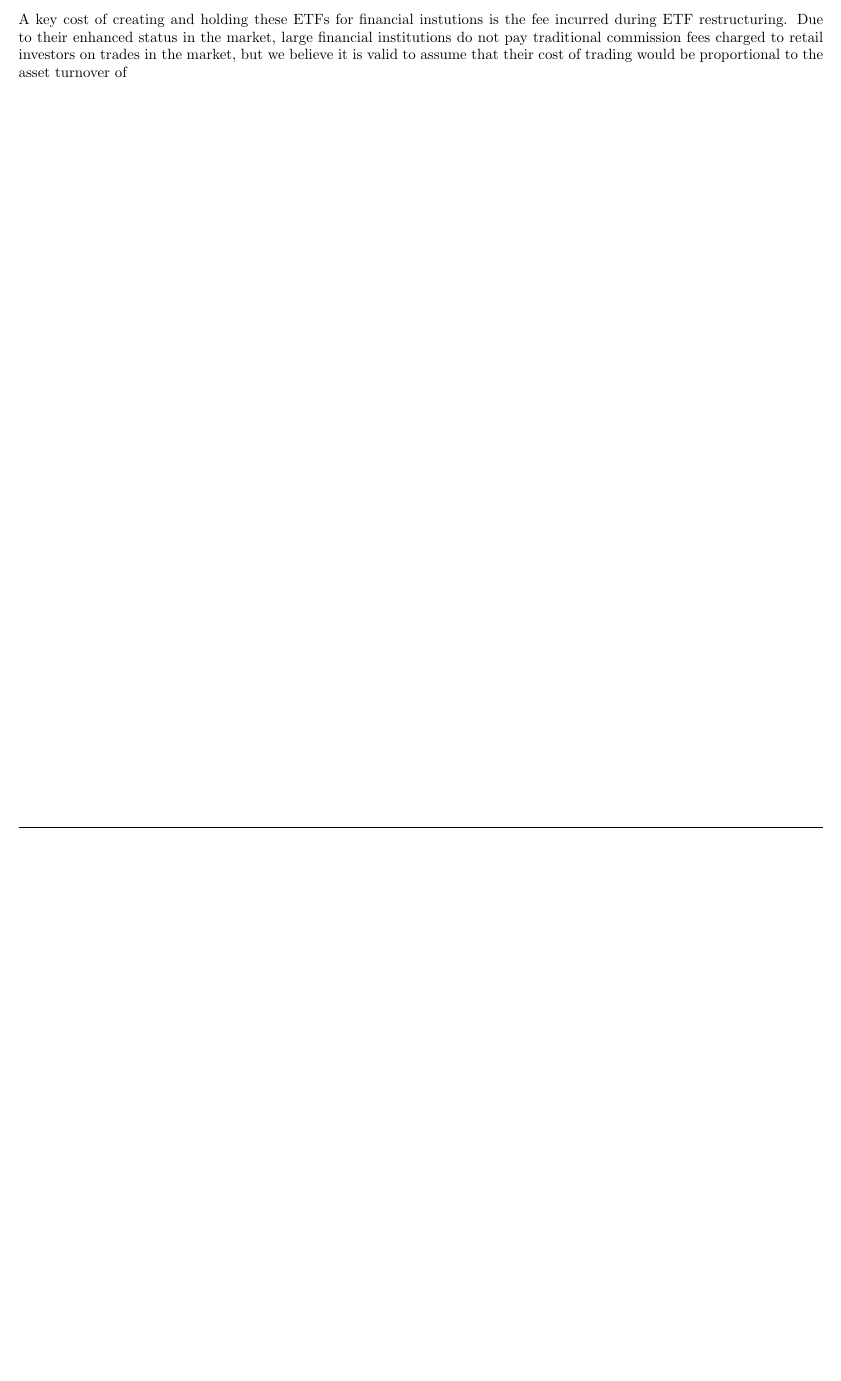
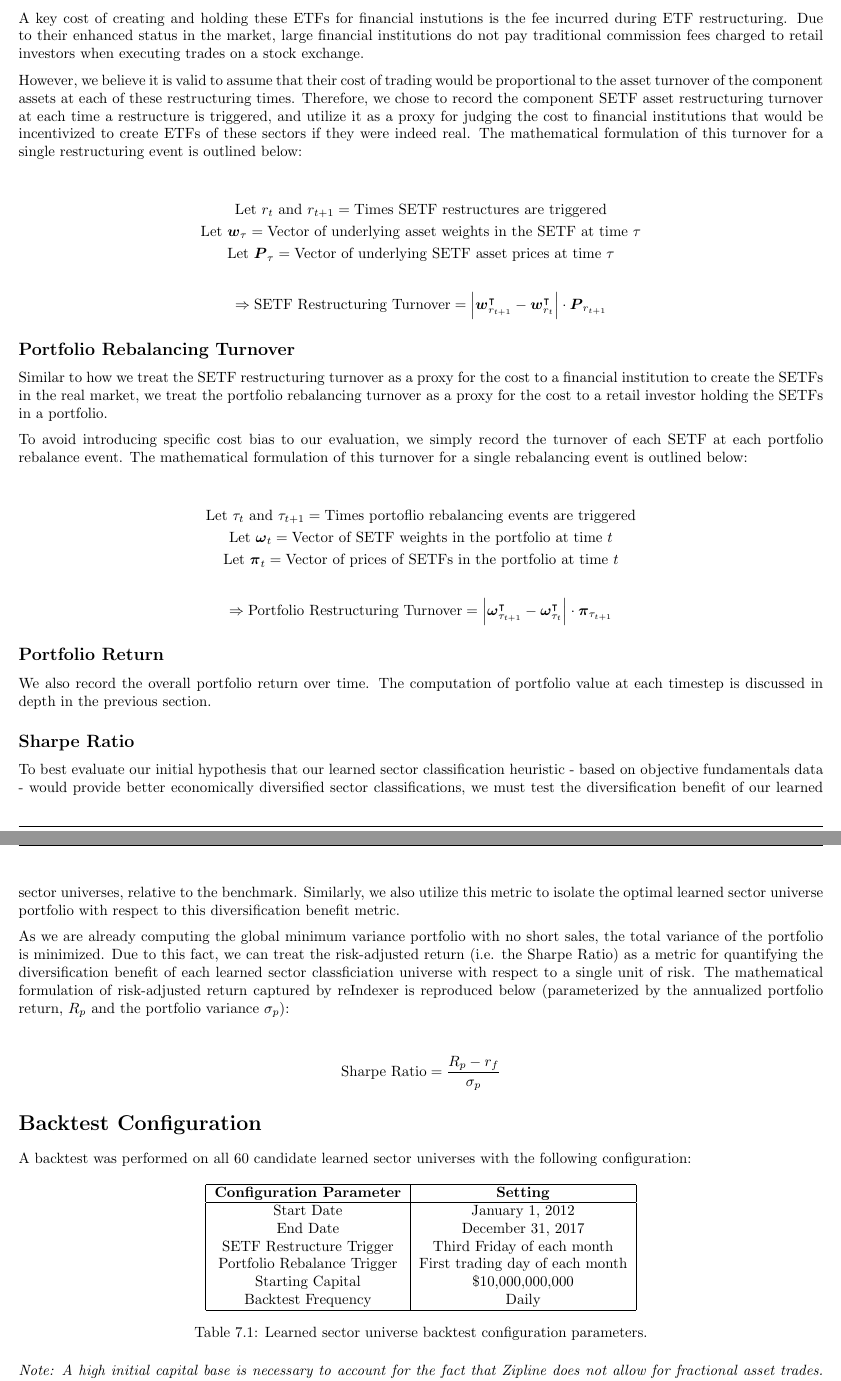
Before and after one commit to rukmal/MS-Thesis-Learned-Sectors-Report, a LaTeX thesis (main.tex, which reads sections/candidate_universe_ranking.tex): part of page 23 of 36 before the commit and two parts of pages 23 and 24 of 37 after it, the two joined at a grey line, cut so that both start at the same text, the shorter picture padded with empty space. Compiled offline with pdfLaTeX.

Commit message:
[rukmal] finished candidate universe ranking section

```diff
--- a/sections/candidate_universe_ranking.tex
+++ b/sections/candidate_universe_ranking.tex
@@ -198,6 +198,69 @@ To fully address RG-2 (see Section~\ref{research_goals:specific_research_goals})
 
 As described above, a SETF event is the recomputation of constituent asset weights in a synthetic ETF, and is a user-configurable triggered event. In the financial markets today, sector ETFs are typically created and sold by financial institutions. This abundance of ETFs provides increased liquidity to the market, while also reducing the barrier for entry to retail investors to gain exposure to specific sectors.
 
-A key cost of creating and holding these ETFs for financial instutions is the fee incurred during ETF restructuring. Due to their enhanced status in the market, large financial institutions do not pay traditional commission fees charged to retail investors on trades in the market, but we believe it is valid to assume that their cost of trading would be proportional to the asset turnover of
+A key cost of creating and holding these ETFs for financial instutions is the fee incurred during ETF restructuring. Due to their enhanced status in the market, large financial institutions do not pay traditional commission fees charged to retail investors when executing trades on a stock exchange.
+
+However, we believe it is valid to assume that their cost of trading would be proportional to the asset turnover of the component assets at each of these restructuring times. Therefore, we chose to record the component SETF asset restructuring turnover at each time a restructure is triggered, and utilize it as a proxy for judging the cost to financial institutions that would be incentivized to create ETFs of these sectors if they were indeed real. The mathematical formulation of this turnover for a single restructuring event is outlined below:
+
+\begin{gather*}
+    \text{Let $r_t$ and $r_{t+1}$} = \text{Times SETF restructures are triggered} \\
+    \text{Let $\boldsymbol{w}_\tau$} = \text{Vector of underlying asset weights in the SETF at time $\tau$} \\
+    \text{Let $\boldsymbol{P}_\tau$} = \text{Vector of underlying SETF asset prices at time $\tau$} \\
+    \\
+    \Rightarrow \text{SETF Restructuring Turnover} = \left| \boldsymbol{w}_{r_{t+1}}^\intercal - \boldsymbol{w}_{r_{t}}^\intercal \right| \cdot \boldsymbol{P}_{r_{t + 1}}
+\end{gather*}
+
+\subsection{Portfolio Rebalancing Turnover}
+
+Similar to how we treat the SETF restructuring turnover as a proxy for the cost to a financial institution to create the SETFs in the real market, we treat the portfolio rebalancing turnover as a proxy for the cost to a retail investor holding the SETFs in a portfolio.
+
+To avoid introducing specific cost bias to our evaluation, we simply record the turnover of each SETF at each portfolio rebalance event. The mathematical formulation of this turnover for a single rebalancing event is outlined below:
+
+\begin{gather*}
+    \text{Let $\tau_t$ and $\tau_{t+1}$} = \text{Times portoflio rebalancing events are triggered} \\
+    \text{Let $\boldsymbol{\omega}_t$} = \text{Vector of SETF weights in the portfolio at time $t$} \\
+    \text{Let $\boldsymbol{\pi}_t$} = \text{Vector of prices of SETFs in the portfolio at time $t$} \\
+    \\
+    \Rightarrow \text{Portfolio Restructuring Turnover} = \left| \boldsymbol{\omega}_{\tau_{t + 1}}^\intercal - \boldsymbol{\omega}_{\tau_t}^\intercal \right| \cdot \boldsymbol{\pi}_{\tau_{t+1}}
+\end{gather*}
+
+\subsection{Portfolio Return}
+
+We also record the overall portfolio return over time. The computation of portfolio value at each timestep is discussed in depth in the previous section.
+
+\subsection{Sharpe Ratio}
+
+To best evaluate our initial hypothesis that our learned sector classification heuristic - based on objective fundamentals data - would provide better economically diversified sector classifications, we must test the diversification benefit of our learned sector universes, relative to the benchmark. Similarly, we also utilize this metric to isolate the optimal learned sector universe portfolio with respect to this diversification benefit metric.
+
+As we are already computing the global minimum variance portfolio with no short sales, the total variance of the portfolio is minimized. Due to this fact, we can treat the risk-adjusted return (i.e. the Sharpe Ratio) as a metric for quantifying the diversification benefit of each learned sector classficiation universe with respect to a single unit of risk. The mathematical formulation of risk-adjusted return captured by reIndexer is reproduced below (parameterized by the annualized portfolio return, $R_p$ and the portfolio variance $\sigma_p$):
+
+\begin{gather*}
+    \text{Sharpe Ratio} = \frac{R_p - r_f}{\sigma_p}
+\end{gather*}
+
+
+\section{Backtest Configuration}
+
+A backtest was performed on all 60 candidate learned sector universes with the following configuration:
+
+\begin{table}[h!]
+    \centering
+    \begin{tabular}{|c|c|}
+        \hline
+        \textbf{Configuration Parameter} & \textbf{Setting} \\
+        \hline
+        Start Date & January 1, 2012 \\
+        End Date & December 31, 2017 \\
+        SETF Restructure Trigger & Third Friday of each month \\
+        Portfolio Rebalance Trigger & First trading day of each month \\
+        Starting Capital & \$10,000,000,000 \\
+        Backtest Frequency & Daily \\
+        \hline
+    \end{tabular}
+    \caption{Learned sector universe backtest configuration parameters.}
+    \label{table:candidate_universe_ranking:backtest_configuration}
+\end{table}
+
+\textit{Note: A high initial capital base is necessary to account for the fact that Zipline does not allow for fractional asset trades. Using a large capital base mitigates the rounding effect caused by this behavior.}
 
 \end{document}
```
Also changed, not shown: sections/candidate_universe_ranking.tex (4 more changed lines).
